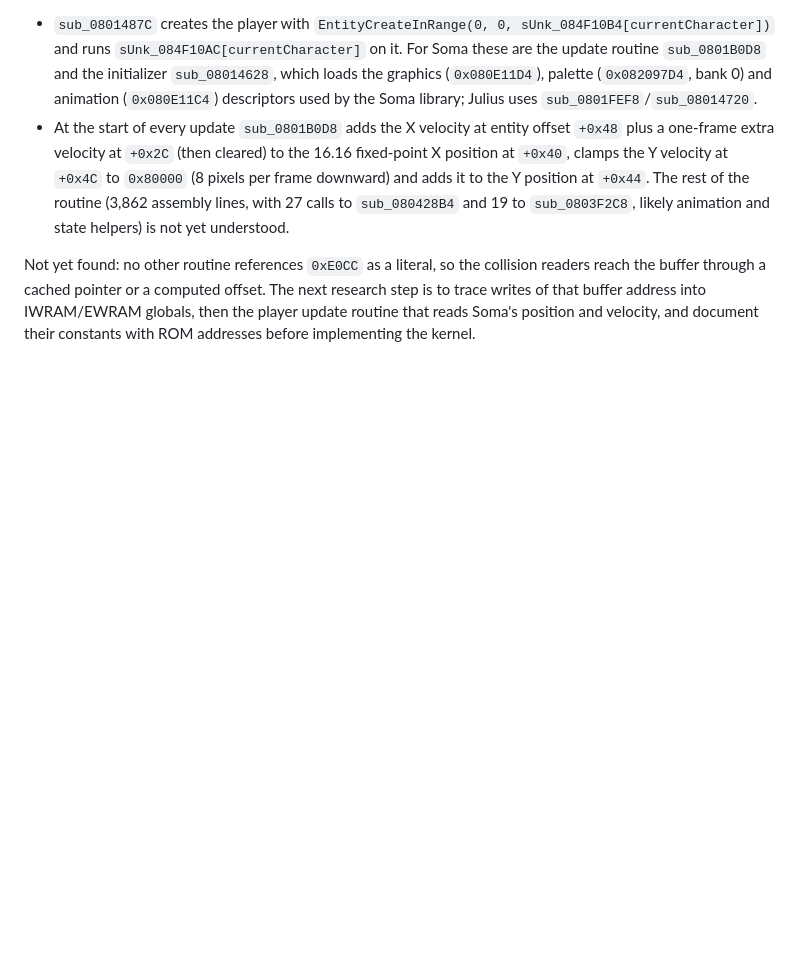
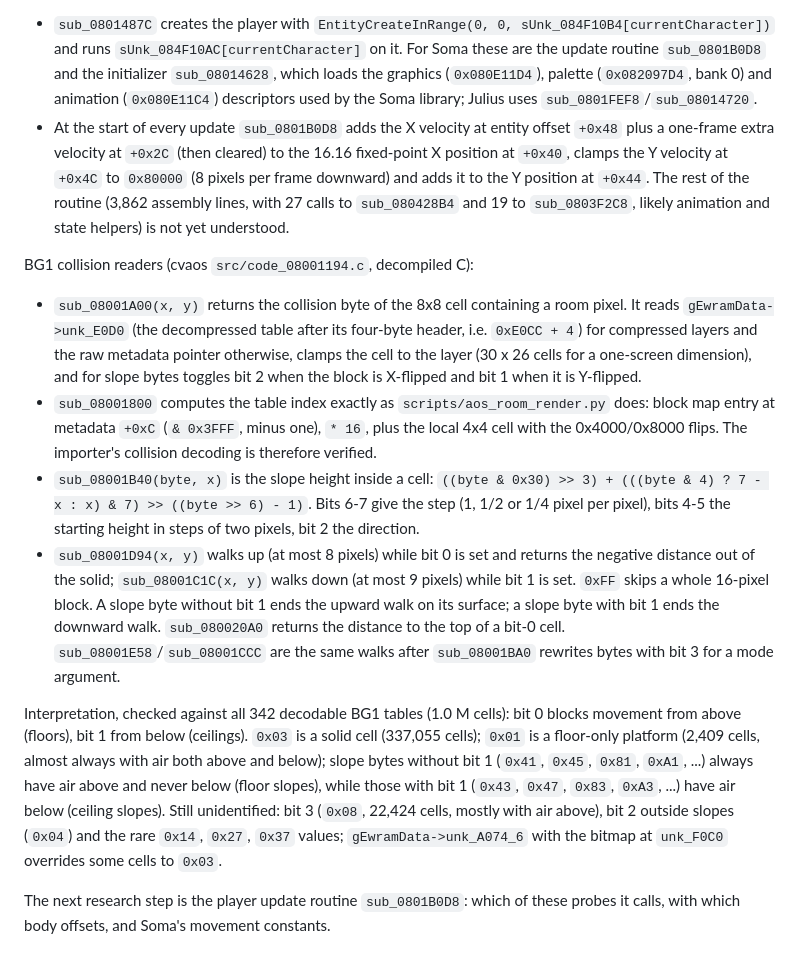
Before and after one commit to wozt/metroidvania, a Markdown page: docs/AOS_SOMA.md, the part around the change. GitHub-like rendering; blank space fills up the shorter version.

Commit message:
docs(aria): document the verified BG1 collision byte semantics
Co-Authored-By: Claude Opus 5.5 <noreply@anthropic.com>

```diff
--- a/docs/AOS_SOMA.md
+++ b/docs/AOS_SOMA.md
@@ -83,9 +83,40 @@ Player entity (cvaos `src/code/code_08014548.c` and its assembly):
   calls to `sub_080428B4` and 19 to `sub_0803F2C8`, likely animation and
   state helpers) is not yet understood.
 
-Not yet found: no other routine references `0xE0CC` as a literal, so the
-collision readers reach the buffer through a cached pointer or a computed
-offset. The next research step is to trace writes of that buffer address into
-IWRAM/EWRAM globals, then the player update routine that reads Soma's position
-and velocity, and document their constants with ROM addresses before
-implementing the kernel.
+BG1 collision readers (cvaos `src/code_08001194.c`, decompiled C):
+
+- `sub_08001A00(x, y)` returns the collision byte of the 8x8 cell containing a
+  room pixel. It reads `gEwramData->unk_E0D0` (the decompressed table after its
+  four-byte header, i.e. `0xE0CC + 4`) for compressed layers and the raw
+  metadata pointer otherwise, clamps the cell to the layer (30 x 26 cells for a
+  one-screen dimension), and for slope bytes toggles bit 2 when the block is
+  X-flipped and bit 1 when it is Y-flipped.
+- `sub_08001800` computes the table index exactly as `scripts/aos_room_render.py`
+  does: block map entry at metadata `+0xC` (`& 0x3FFF`, minus one), `* 16`,
+  plus the local 4x4 cell with the 0x4000/0x8000 flips. The importer's
+  collision decoding is therefore verified.
+- `sub_08001B40(byte, x)` is the slope height inside a cell:
+  `((byte & 0x30) >> 3) + (((byte & 4) ? 7 - x : x) & 7) >> ((byte >> 6) - 1)`.
+  Bits 6-7 give the step (1, 1/2 or 1/4 pixel per pixel), bits 4-5 the starting
+  height in steps of two pixels, bit 2 the direction.
+- `sub_08001D94(x, y)` walks up (at most 8 pixels) while bit 0 is set and
+  returns the negative distance out of the solid; `sub_08001C1C(x, y)` walks
+  down (at most 9 pixels) while bit 1 is set. `0xFF` skips a whole 16-pixel
+  block. A slope byte without bit 1 ends the upward walk on its surface; a
+  slope byte with bit 1 ends the downward walk. `sub_080020A0` returns the
+  distance to the top of a bit-0 cell. `sub_08001E58`/`sub_08001CCC` are the
+  same walks after `sub_08001BA0` rewrites bytes with bit 3 for a mode argument.
+
+Interpretation, checked against all 342 decodable BG1 tables (1.0 M cells):
+bit 0 blocks movement from above (floors), bit 1 from below (ceilings).
+`0x03` is a solid cell (337,055 cells); `0x01` is a floor-only platform (2,409
+cells, almost always with air both above and below); slope bytes without bit 1
+(`0x41`, `0x45`, `0x81`, `0xA1`, ...) always have air above and never below
+(floor slopes), while those with bit 1 (`0x43`, `0x47`, `0x83`, `0xA3`, ...)
+have air below (ceiling slopes). Still unidentified: bit 3 (`0x08`, 22,424
+cells, mostly with air above), bit 2 outside slopes (`0x04`) and the rare
+`0x14`, `0x27`, `0x37` values; `gEwramData->unk_A074_6` with the bitmap at
+`unk_F0C0` overrides some cells to `0x03`.
+
+The next research step is the player update routine `sub_0801B0D8`: which of
+these probes it calls, with which body offsets, and Soma's movement constants.
```
